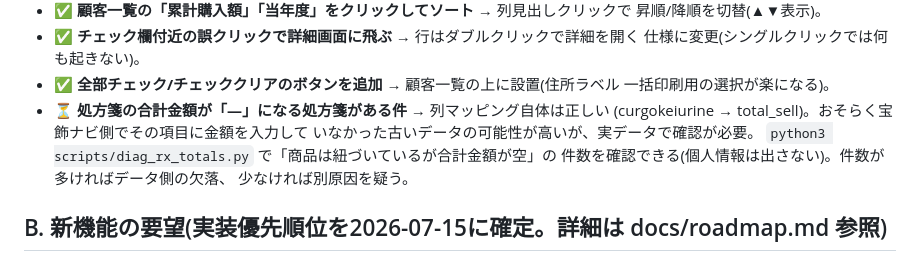
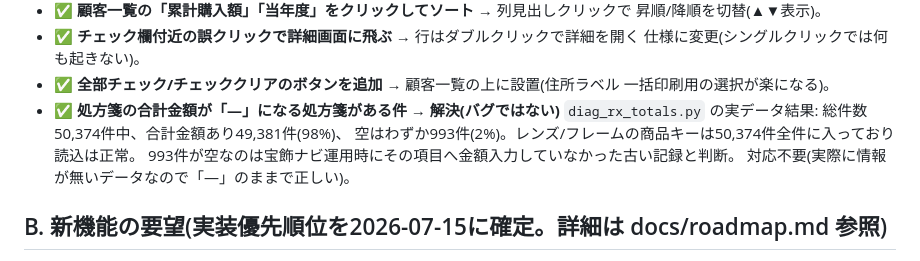
Before and after one commit to futomo32/Claude, a Markdown page: docs/feedback-backlog.md, the part around the change. Drawn GitHub-style.

Commit message:
処方箋の合計金額欠落は移行前データの入力漏れと確定(実データで993/50374件=2%、対応不要)

```diff
--- a/docs/feedback-backlog.md
+++ b/docs/feedback-backlog.md
@@ -73,12 +73,11 @@
       仕様に変更(シングルクリックでは何も起きない)。
 - ✅ **全部チェック/チェッククリアのボタンを追加** → 顧客一覧の上に設置(住所ラベル
       一括印刷用の選択が楽になる)。
-- ⏳ **処方箋の合計金額が「―」になる処方箋がある件** → 列マッピング自体は正しい
-      (curgokeiurine → total_sell)。おそらく宝飾ナビ側でその項目に金額を入力して
-      いなかった古いデータの可能性が高いが、実データで確認が必要。
-      `python3 scripts/diag_rx_totals.py` で「商品は紐づいているが合計金額が空」の
-      件数を確認できる(個人情報は出さない)。件数が多ければデータ側の欠落、
-      少なければ別原因を疑う。
+- ✅ **処方箋の合計金額が「―」になる処方箋がある件 → 解決(バグではない)**
+      `diag_rx_totals.py` の実データ結果: 総件数50,374件中、合計金額あり49,381件(98%)、
+      空はわずか993件(2%)。レンズ/フレームの商品キーは50,374件全件に入っており読込は正常。
+      993件が空なのは宝飾ナビ運用時にその項目へ金額入力していなかった古い記録と判断。
+      対応不要(実際に情報が無いデータなので「―」のままで正しい)。
 
 ## B. 新機能の要望(実装優先順位を2026-07-15に確定。詳細は docs/roadmap.md 参照)
 優先順位: **B-7(商品写真・最優先) → B-1 → B-5 → B-3 → B-2 → B-4 → B-6**
```
